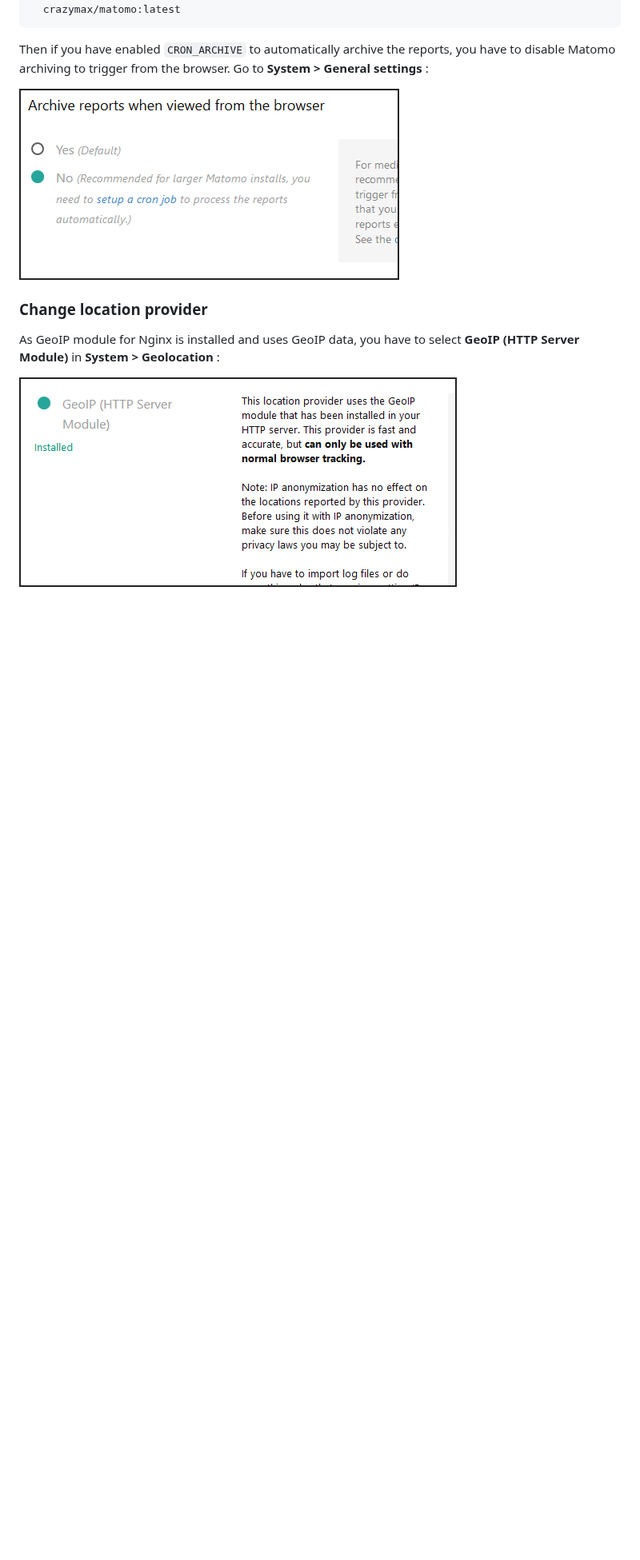
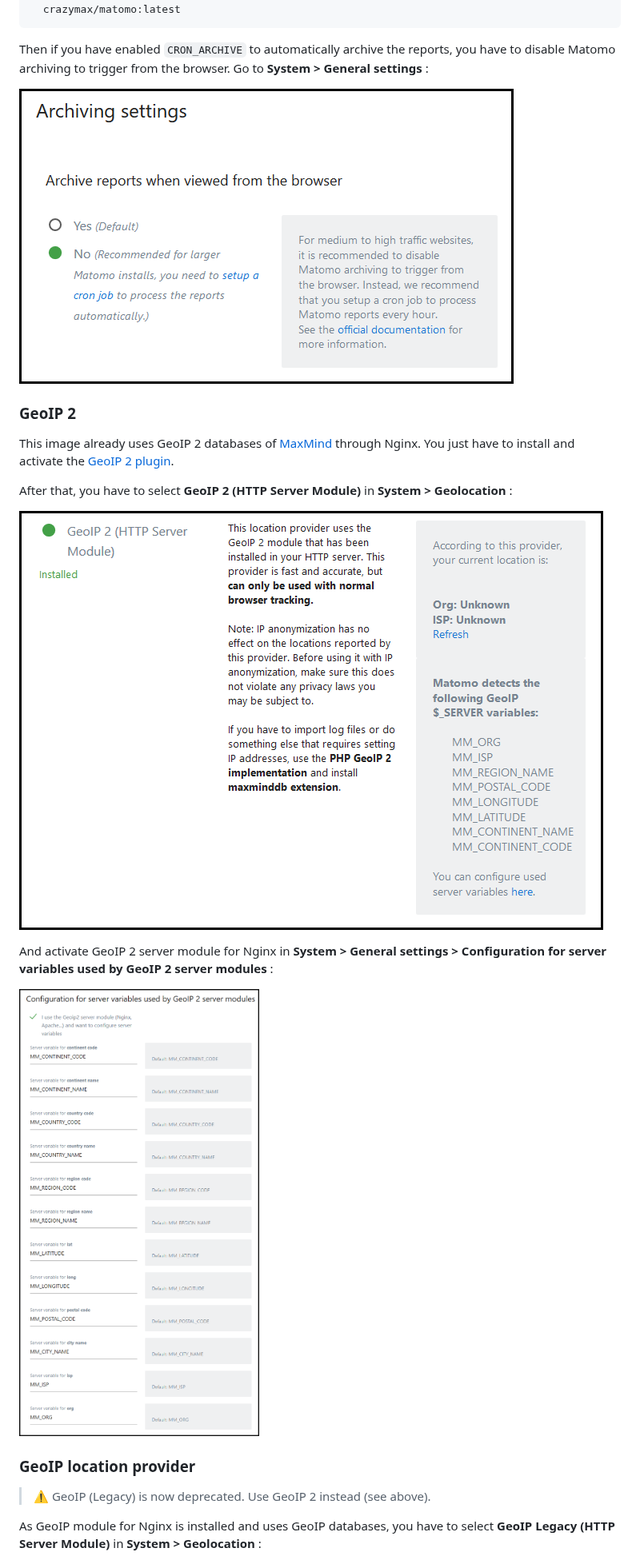
Before and after one commit to crazy-max/docker-matomo, a Markdown page: README.md, the part around one of its changes. Shown at 80% size. Rendered like a GitHub page; pictures changed too: .res/disable-archive-reports-browser.png, .res/geoip2-location-provider.png (added), .res/geoip2-server-module.png (added); blank space fills up the shorter version.

Commit message:
Add compatibility with GeoIP 2 plugin (Issue #7) Add GeoIP 2 databases Country, City and ASN Add ngx_http_geoip2_module nginx module Move GeoIP databases to /etc/nginx/geoip

```diff
--- a/README.md
+++ b/README.md
@@ -115,8 +115,21 @@ Then if you have enabled `CRON_ARCHIVE` to automatically archive the reports, yo
 
 ![Disable Matomo archiving from browser](.res/disable-archive-reports-browser.png)
 
-### Change location provider
+### GeoIP 2
 
-As GeoIP module for Nginx is installed and uses GeoIP data, you have to select **GeoIP (HTTP Server Module)** in **System > Geolocation** :
+This image already uses GeoIP 2 databases of [MaxMind](https://www.maxmind.com/) through Nginx. You just have to install and activate the [GeoIP 2 plugin](https://plugins.matomo.org/GeoIP2).
 
-![Change location provider](.res/location-provider.png)
+After that, you have to select **GeoIP 2 (HTTP Server Module)** in **System > Geolocation** :
+
+![GeoIP 2 location provider](.res/geoip2-location-provider.png)
+
+And activate GeoIP 2 server module for Nginx in **System > General settings > Configuration for server variables used by GeoIP 2 server modules** :
+
+![GeoIP 2 server module](.res/geoip2-server-module.png)
+
+### GeoIP location provider
+
+> :warning: GeoIP (Legacy) is now deprecated. Use GeoIP 2 instead (see above).
+
+As GeoIP module for Nginx is installed and uses GeoIP databases, you have to select **GeoIP Legacy (HTTP Server Module)** in **System > Geolocation** :
+
```
Also changed, not shown: other parts of README.md (+1 -0 lines), CHANGELOG.md (+10 -0 lines), .res/geoip-location-provider.png (added), 4 other files.
